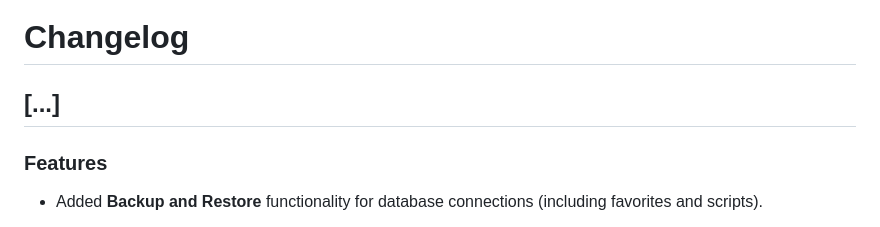
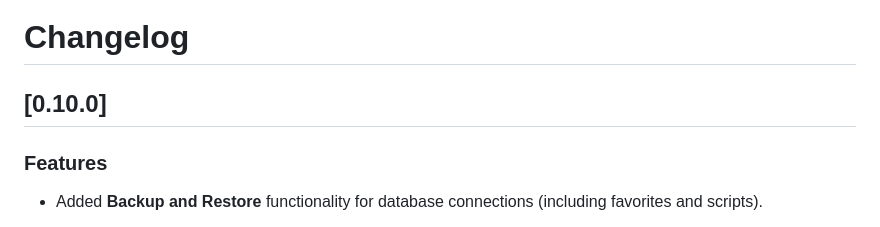
Before and after one commit to wdtbrchan/firebird-vscode, a Markdown page: CHANGELOG.md, the part around the change. Rendered like a GitHub page.

Commit message:
docs: prepare changelog for v0.10.0

```diff
--- a/CHANGELOG.md
+++ b/CHANGELOG.md
@@ -1,6 +1,6 @@
 # Changelog
 
-## [...]
+## [0.10.0]
 ### Features
 - Added **Backup and Restore** functionality for database connections (including favorites and scripts).
 
```
